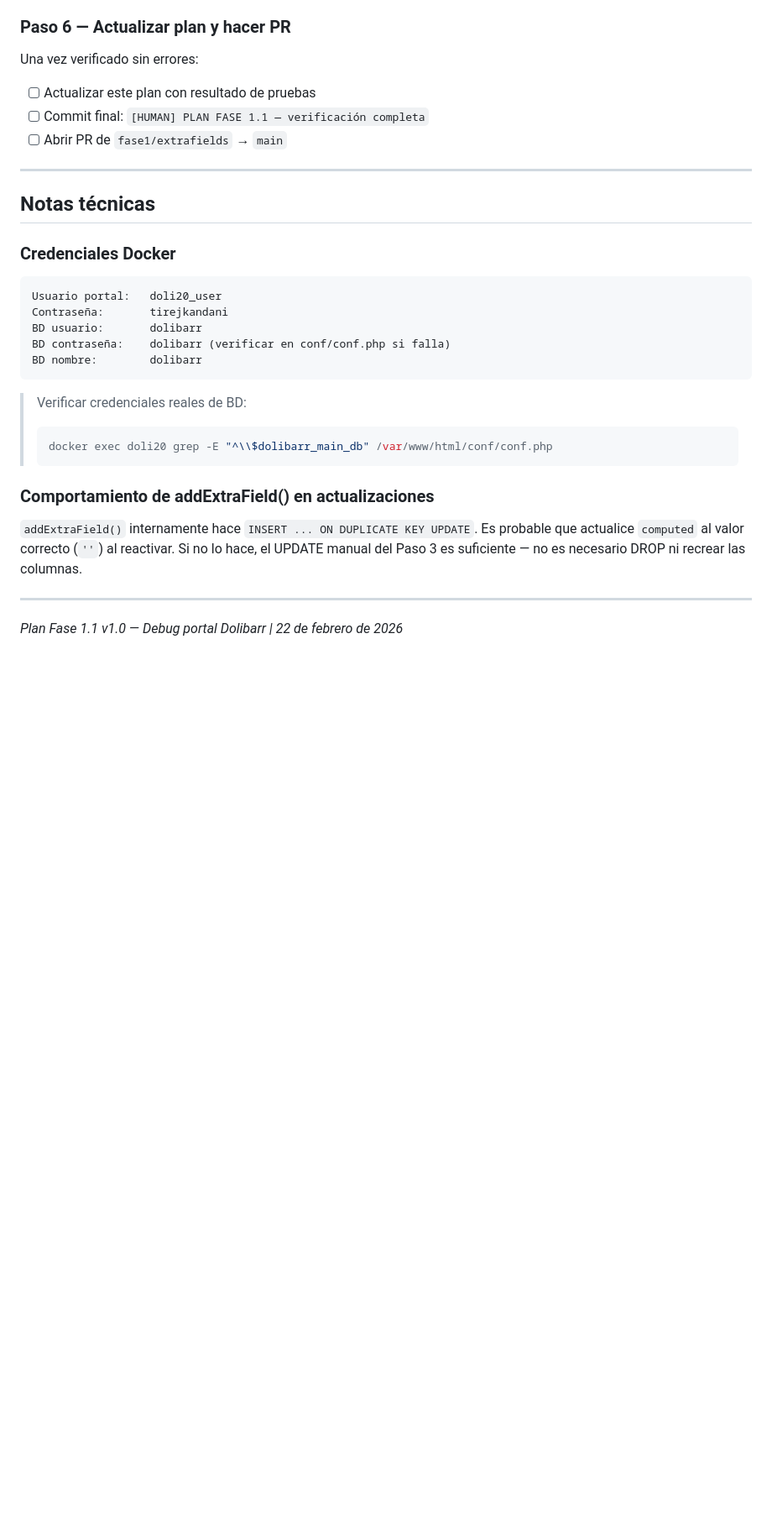
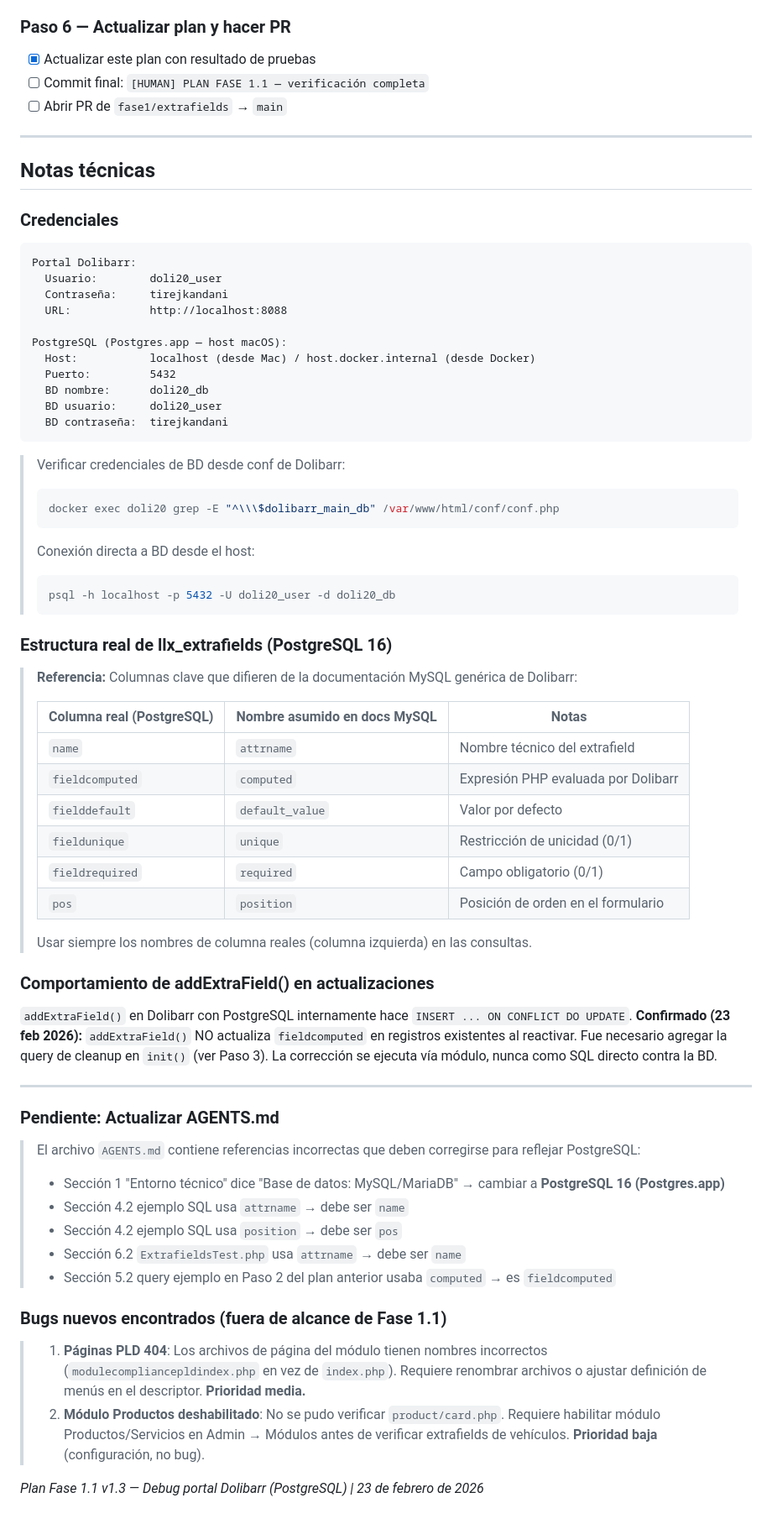
Before and after one commit to petu34/dolibarr-pld-mx, a Markdown page: docs/plans/fase1.1-debug-portal-plan.md, the part around one of its changes. Shown at 84% size. GitHub-like rendering; blank space fills up the shorter version.

````diff
--- a/docs/plans/fase1.1-debug-portal-plan.md
+++ b/docs/plans/fase1.1-debug-portal-plan.md
@@ -121,8 +159,7 @@ Confirmar que:
 
 ### Paso 6 — Actualizar plan y hacer PR
 
-Una vez verificado sin errores:
-- [ ] Actualizar este plan con resultado de pruebas
+- [x] Actualizar este plan con resultado de pruebas
 - [ ] Commit final: `[HUMAN] PLAN FASE 1.1 — verificación completa`
 - [ ] Abrir PR de `fase1/extrafields` → `main`
 
@@ -130,24 +167,64 @@ Una vez verificado sin errores:
 
 ## Notas técnicas
 
-### Credenciales Docker
+### Credenciales
 ```
-Usuario portal:   doli20_user
-Contraseña:       tirejkandani
-BD usuario:       dolibarr
-BD contraseña:    dolibarr (verificar en conf/conf.php si falla)
-BD nombre:        dolibarr
+Portal Dolibarr:
+  Usuario:        doli20_user
+  Contraseña:     tirejkandani
+  URL:            http://localhost:8088
+
+PostgreSQL (Postgres.app — host macOS):
+  Host:           localhost (desde Mac) / host.docker.internal (desde Docker)
+  Puerto:         5432
+  BD nombre:      doli20_db
+  BD usuario:     doli20_user
+  BD contraseña:  tirejkandani
 ```
 
-> Verificar credenciales reales de BD:
+> Verificar credenciales de BD desde conf de Dolibarr:
 > ```bash
-> docker exec doli20 grep -E "^\\$dolibarr_main_db" /var/www/html/conf/conf.php
+> docker exec doli20 grep -E "^\\\$dolibarr_main_db" /var/www/html/conf/conf.php
 > ```
+>
+> Conexión directa a BD desde el host:
+> ```bash
+> psql -h localhost -p 5432 -U doli20_user -d doli20_db
+> ```
+
+### Estructura real de llx_extrafields (PostgreSQL 16)
+
+> **Referencia:** Columnas clave que difieren de la documentación MySQL genérica de Dolibarr:
+>
+> | Columna real (PostgreSQL) | Nombre asumido en docs MySQL | Notas |
+> |---|---|---|
+> | `name` | `attrname` | Nombre técnico del extrafield |
+> | `fieldcomputed` | `computed` | Expresión PHP evaluada por Dolibarr |
+> | `fielddefault` | `default_value` | Valor por defecto |
+> | `fieldunique` | `unique` | Restricción de unicidad (0/1) |
+> | `fieldrequired` | `required` | Campo obligatorio (0/1) |
+> | `pos` | `position` | Posición de orden en el formulario |
+>
+> Usar siempre los nombres de columna reales (columna izquierda) en las consultas.
 
 ### Comportamiento de addExtraField() en actualizaciones
 
-`addExtraField()` internamente hace `INSERT ... ON DUPLICATE KEY UPDATE`. Es probable que actualice `computed` al valor correcto (`''`) al reactivar. Si no lo hace, el UPDATE manual del Paso 3 es suficiente — no es necesario DROP ni recrear las columnas.
+`addExtraField()` en Dolibarr con PostgreSQL internamente hace `INSERT ... ON CONFLICT DO UPDATE`. **Confirmado (23 feb 2026):** `addExtraField()` NO actualiza `fieldcomputed` en registros existentes al reactivar. Fue necesario agregar la query de cleanup en `init()` (ver Paso 3). La corrección se ejecuta vía módulo, nunca como SQL directo contra la BD.
 
 ---
 
-*Plan Fase 1.1 v1.0 — Debug portal Dolibarr | 22 de febrero de 2026*
+### Pendiente: Actualizar AGENTS.md
+
+> El archivo `AGENTS.md` contiene referencias incorrectas que deben corregirse para reflejar PostgreSQL:
+> - Sección 1 "Entorno técnico" dice "Base de datos: MySQL/MariaDB" → cambiar a **PostgreSQL 16 (Postgres.app)**
+> - Sección 4.2 ejemplo SQL usa `attrname` → debe ser `name`
+> - Sección 4.2 ejemplo SQL usa `position` → debe ser `pos`
+> - Sección 6.2 `ExtrafieldsTest.php` usa `attrname` → debe ser `name`
+> - Sección 5.2 query ejemplo en Paso 2 del plan anterior usaba `computed` → es `fieldcomputed`
+
+### Bugs nuevos encontrados (fuera de alcance de Fase 1.1)
+
+> 1. **Páginas PLD 404**: Los archivos de página del módulo tienen nombres incorrectos (`modulecompliancepldindex.php` en vez de `index.php`). Requiere renombrar archivos o ajustar definición de menús en el descriptor. **Prioridad media.**
+> 2. **Módulo Productos deshabilitado**: No se pudo verificar `product/card.php`. Requiere habilitar módulo Productos/Servicios en Admin → Módulos antes de verificar extrafields de vehículos. **Prioridad baja** (configuración, no bug).
+
+*Plan Fase 1.1 v1.3 — Debug portal Dolibarr (PostgreSQL) | 23 de febrero de 2026*
````
Also changed, not shown: other parts of docs/plans/fase1.1-debug-portal-plan.md (+61 -23 lines).
